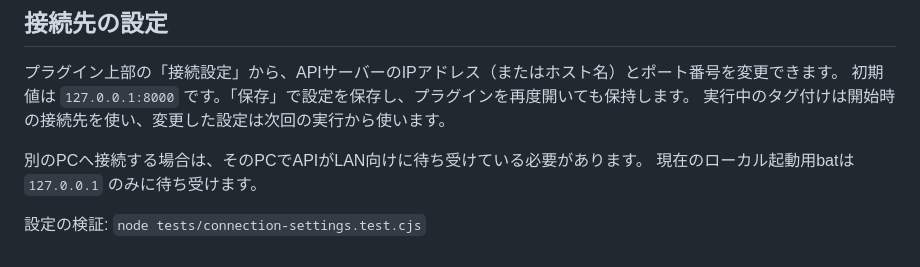
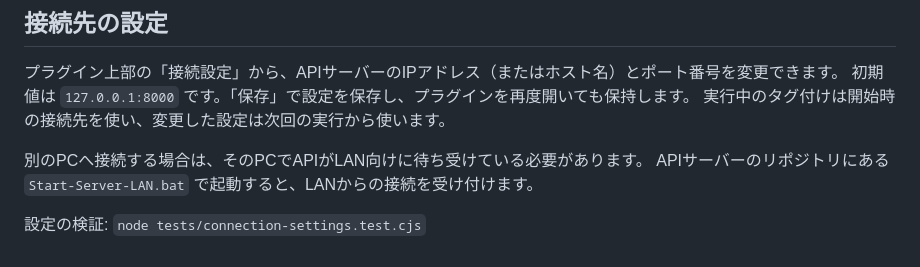
Before and after one commit to sabiaka/2DIlust_Auto_Ai_tagging_Client, a Markdown page: README.md, the part around the change. Rendered like a GitHub page.

Commit message:
Document LAN server launcher for remote clients

```diff
--- a/README.md
+++ b/README.md
@@ -85,6 +85,6 @@ npm install
 実行中のタグ付けは開始時の接続先を使い、変更した設定は次回の実行から使います。
 
 別のPCへ接続する場合は、そのPCでAPIがLAN向けに待ち受けている必要があります。
-現在のローカル起動用batは `127.0.0.1` のみに待ち受けます。
+APIサーバーのリポジトリにある `Start-Server-LAN.bat` で起動すると、LANからの接続を受け付けます。
 
 設定の検証: `node tests/connection-settings.test.cjs`
```
